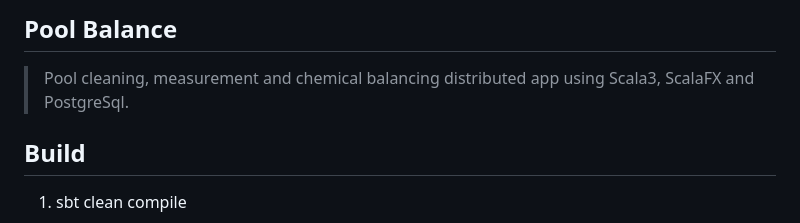
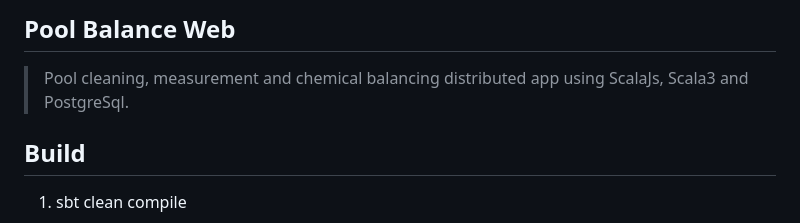
Before and after one commit to objektwerks/pool.balance.w, a Markdown page: README.md, the part around the change. Rendered like a GitHub page.

```diff
--- a/README.md
+++ b/README.md
@@ -1,6 +1,6 @@
-Pool Balance
-------------
->Pool cleaning, measurement and chemical balancing distributed app using Scala3, ScalaFX and PostgreSql.
+Pool Balance Web
+----------------
+>Pool cleaning, measurement and chemical balancing distributed app using ScalaJs, Scala3 and PostgreSql.
 
 Build
 -----
```
